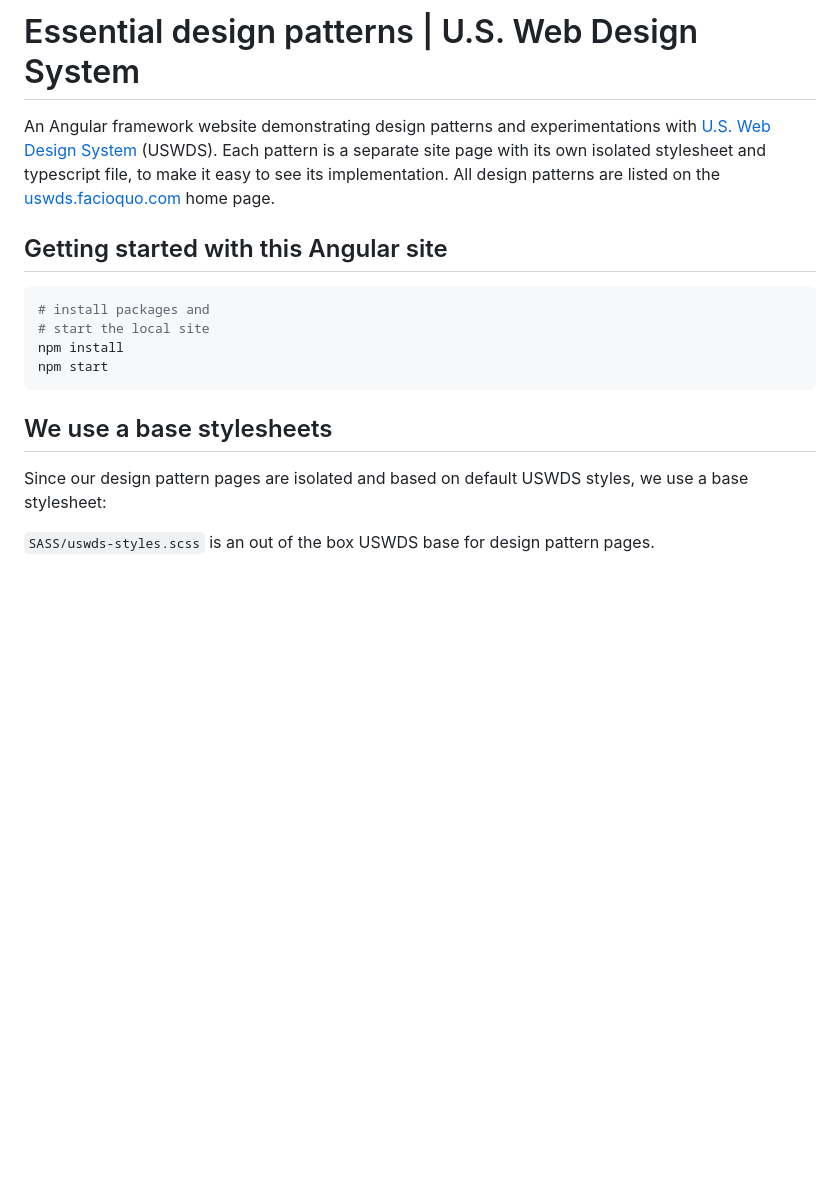
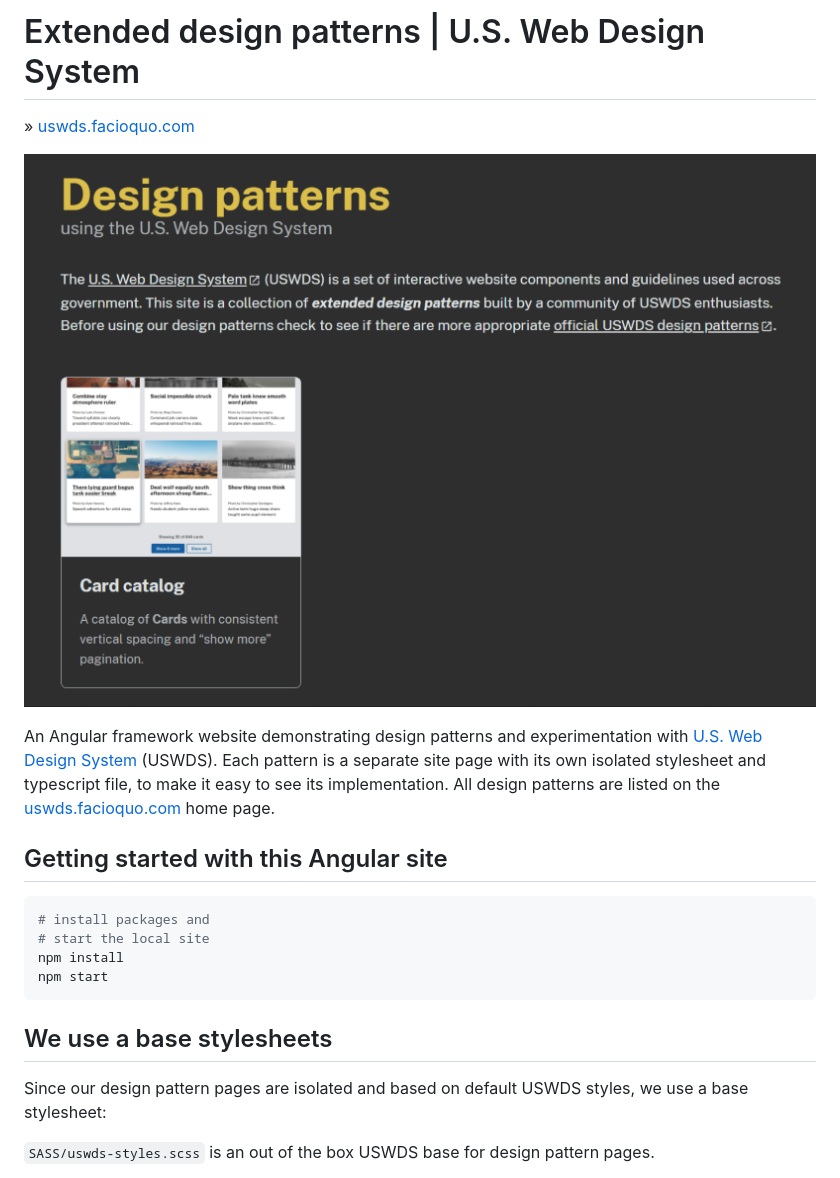
Before and after one commit to facioquo/uswds-design-patterns, a Markdown page: README.md, the part around the change. Drawn GitHub-style; pictures changed too: .offline/site-thumbnail.png (added); blank space fills up the shorter version.

```diff
--- a/README.md
+++ b/README.md
@@ -1,6 +1,10 @@
-# Essential design patterns | U.S. Web Design System
+# Extended design patterns | U.S. Web Design System
 
-An Angular framework website demonstrating design patterns and experimentations with [U.S. Web Design System](https://designsystem.digital.gov) (USWDS).  Each pattern is a separate site page with its own isolated stylesheet and typescript file, to make it easy to see its implementation.  All design patterns are listed on the [uswds.facioquo.com](https://uswds.facioquo.com) home page.
+» [uswds.facioquo.com](https://uswds.facioquo.com)
+
+![](/.offline/site-thumbnail.png)
+
+An Angular framework website demonstrating design patterns and experimentation with [U.S. Web Design System](https://designsystem.digital.gov) (USWDS).  Each pattern is a separate site page with its own isolated stylesheet and typescript file, to make it easy to see its implementation.  All design patterns are listed on the [uswds.facioquo.com](https://uswds.facioquo.com) home page.
 
 ## Getting started with this Angular site
 
@@ -13,8 +17,7 @@ npm start
 
 ## We use a base stylesheets
 
-Since our design pattern pages are isolated and
- based on default USWDS styles, we use a base stylesheet:
+Since our design pattern pages are isolated and based on default USWDS styles, we use a base stylesheet:
 
 `SASS/uswds-styles.scss` is an out of the box USWDS base for design pattern pages.
 
```
Also changed, not shown: src/assets/thumbnails/card-catalog.jpg (added), 14 other files.
